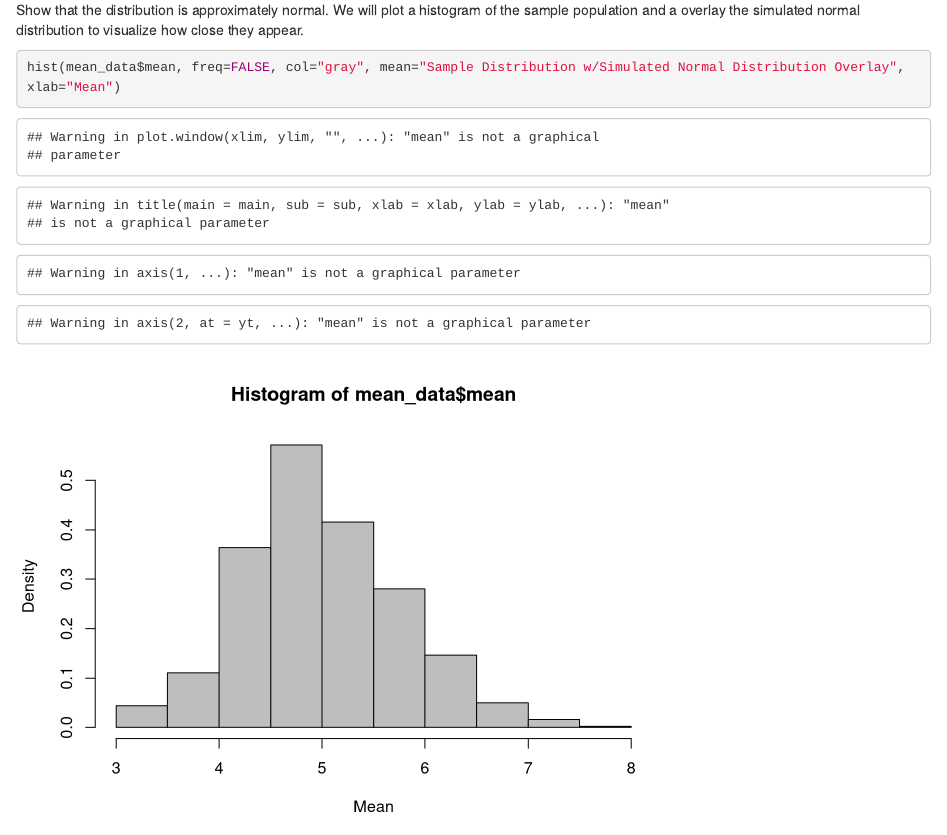
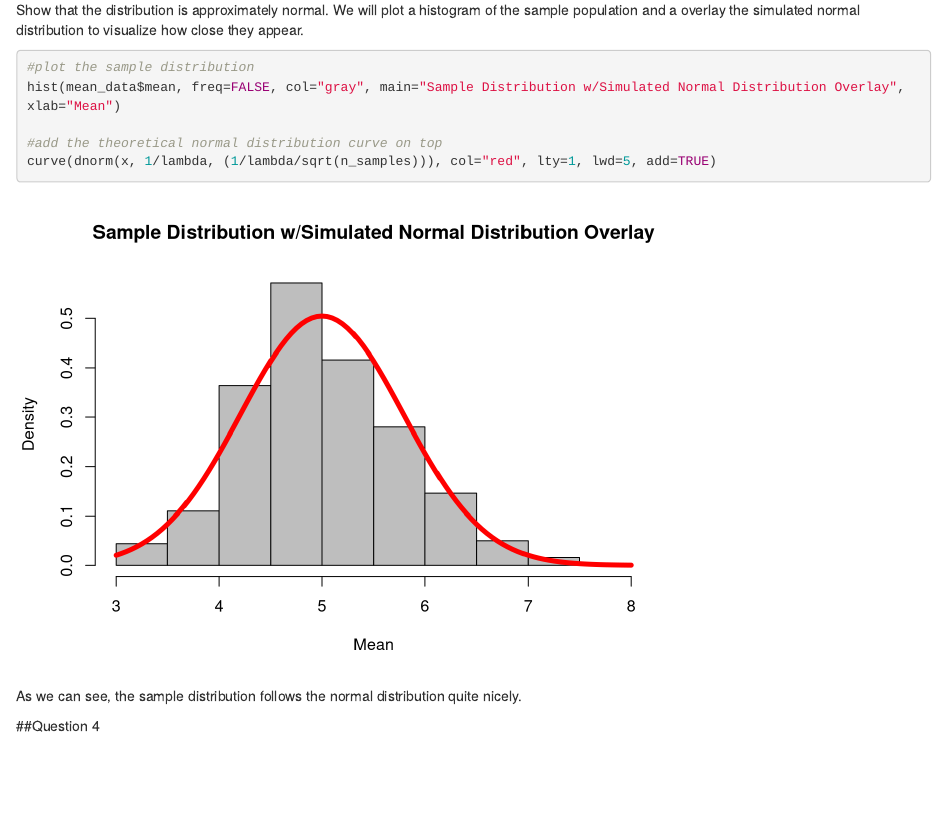
Before and after one commit to speedy3d/Coursera-StatisticalInference, an R Markdown document (Project1.rmd): the page in a window 1100 px wide, from 1920 px down. Rendered offline with R 4.5, knitr and Pandoc, with nearby package versions.

Commit message:
Another Change

````diff
--- a/Project1.rmd
+++ b/Project1.rmd
@@ -89,5 +89,13 @@ var(mean_data$mean)
 Show that the distribution is approximately normal. We will plot a histogram of the sample population and a overlay the simulated normal distribution to visualize how close they appear.
 
 ```{r}
-hist(mean_data$mean, freq=FALSE, col="gray", mean="Sample Distribution w/Simulated Normal Distribution Overlay", xlab="Mean")
+#plot the sample distribution
+hist(mean_data$mean, freq=FALSE, col="gray", main="Sample Distribution w/Simulated Normal Distribution Overlay", xlab="Mean")
+
+#add the theoretical normal distribution curve on top
+curve(dnorm(x, 1/lambda, (1/lambda/sqrt(n_samples))), col="red", lty=1, lwd=5, add=TRUE)
 ```
+
+As we can see, the sample distribution follows the normal distribution quite nicely.
+
+##Question 4
````
